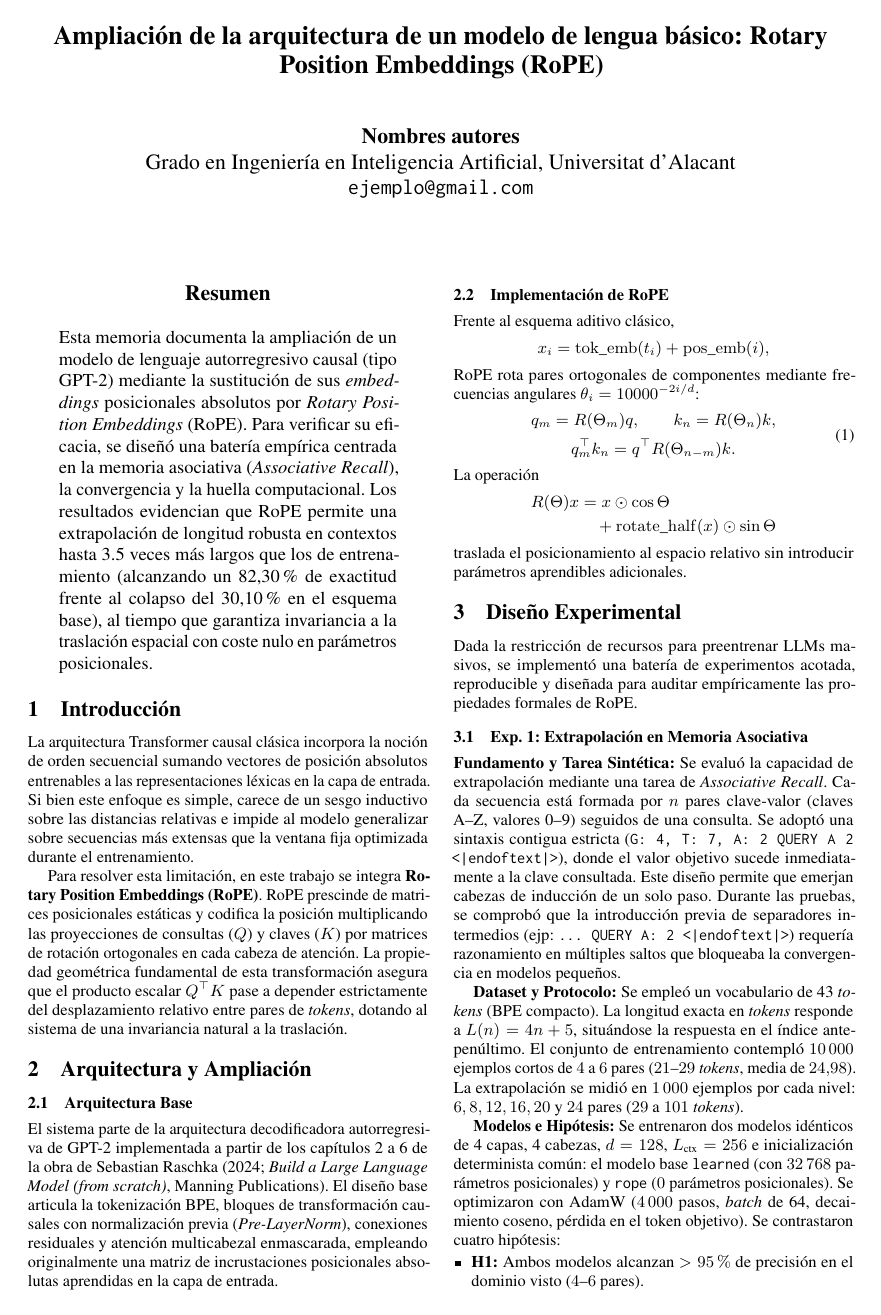
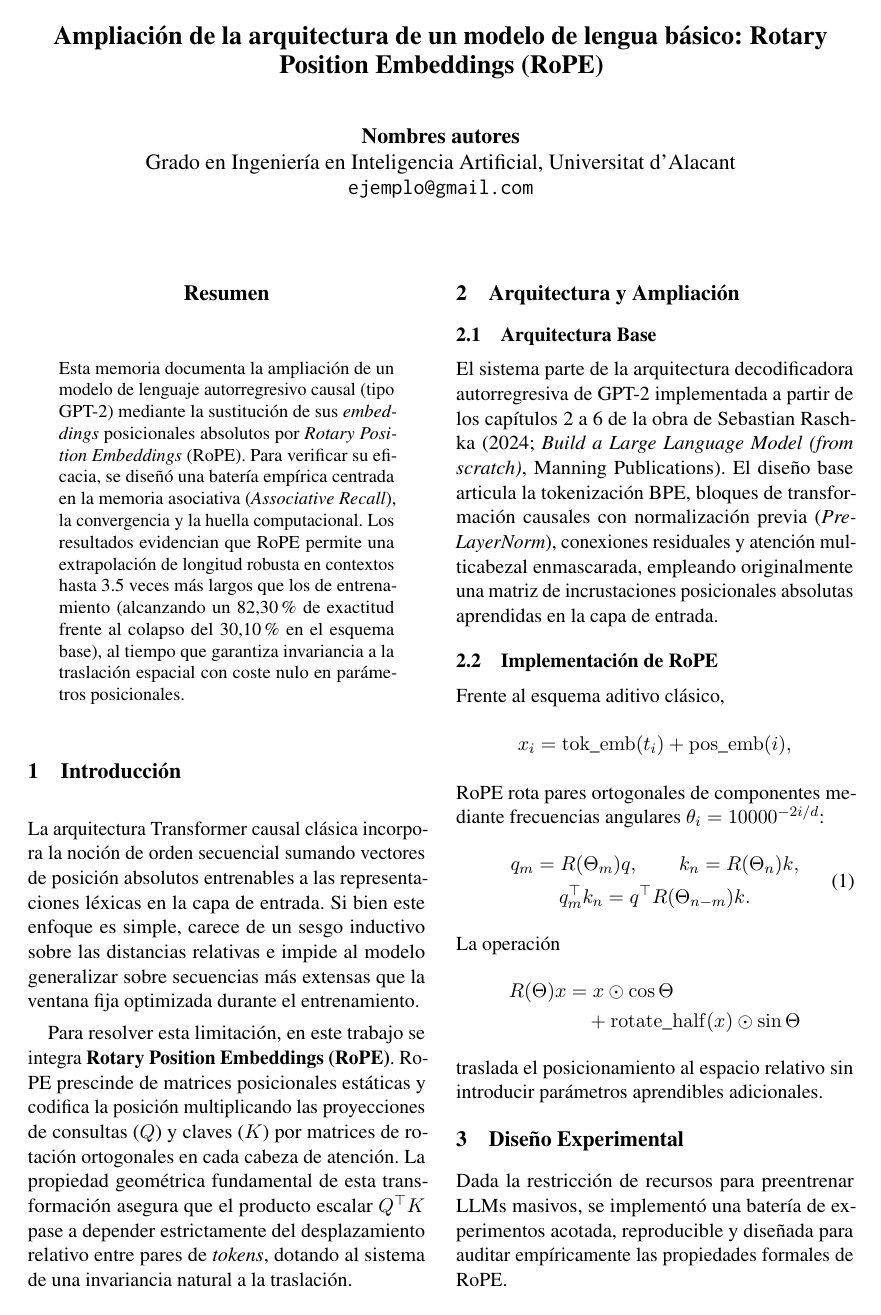
Before and after one commit to lucasbeneyto/Practica1_PLN1, a LaTeX paper (memoria/memoria.tex): page 1 of 3 before the commit and page 1 of 4 after it. Compiled offline with pdfLaTeX.

Commit message:
Volver al formato ACL puro sin ajustes

```diff
--- a/memoria/memoria.tex
+++ b/memoria/memoria.tex
@@ -17,22 +17,6 @@
 \usepackage{times}
 \usepackage{inconsolata}
 \usepackage{flafter}
-\usepackage[font=footnotesize,skip=3pt]{caption}
-\usepackage{enumitem}
-
-\makeatletter
-\renewcommand\normalsize{%
-   \@setfontsize\normalsize{9pt}{10.5pt}%
-   \abovedisplayskip 4pt plus 1pt minus 1pt
-   \abovedisplayshortskip 0pt plus 1pt
-   \belowdisplayshortskip 4pt plus 1pt minus 1pt
-   \belowdisplayskip \abovedisplayskip
-   \let\@listi\@listI}
-\makeatother
-
-\setlength{\columnsep}{0.5cm}
-\setlist[itemize]{noitemsep, topsep=1pt, partopsep=0pt, parsep=0pt, leftmargin=*}
-\setlist[enumerate]{noitemsep, topsep=1pt, partopsep=0pt, parsep=0pt, leftmargin=*}
 
 \definecolor{ropeblue}{RGB}{31, 119, 180}
 \definecolor{learnedred}{RGB}{209, 73, 91}
```
